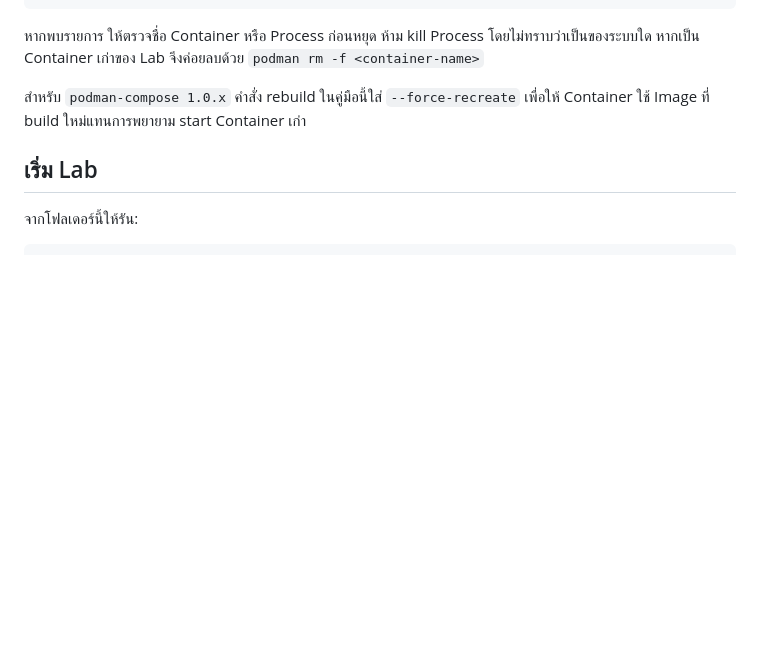
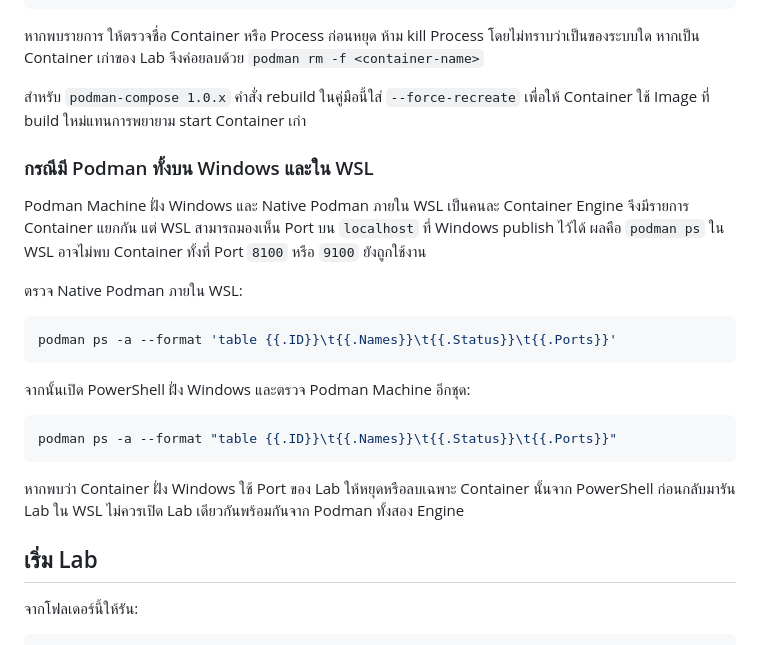
Before and after one commit to KOPE-SOLUTION/cybersecurity-attack-understand-defend, a Markdown page: 01.1-reverse-tabnabbing-podman/README.md, the part around the change. GitHub-like rendering; blank space fills up the shorter version.

Commit message:
docs(ep01.1): document Windows and WSL Podman port conflicts

````diff
--- a/01.1-reverse-tabnabbing-podman/README.md
+++ b/01.1-reverse-tabnabbing-podman/README.md
@@ -119,6 +119,24 @@ ss -ltnp | grep -E ':8100|:9100'
 หากพบรายการ ให้ตรวจชื่อ Container หรือ Process ก่อนหยุด ห้าม kill Process โดยไม่ทราบว่าเป็นของระบบใด หากเป็น Container เก่าของ Lab จึงค่อยลบด้วย `podman rm -f <container-name>`
 
 สำหรับ `podman-compose 1.0.x` คำสั่ง rebuild ในคู่มือนี้ใส่ `--force-recreate` เพื่อให้ Container ใช้ Image ที่ build ใหม่แทนการพยายาม start Container เก่า
+
+### กรณีมี Podman ทั้งบน Windows และใน WSL
+
+Podman Machine ฝั่ง Windows และ Native Podman ภายใน WSL เป็นคนละ Container Engine จึงมีรายการ Container แยกกัน แต่ WSL สามารถมองเห็น Port บน `localhost` ที่ Windows publish ไว้ได้ ผลคือ `podman ps` ใน WSL อาจไม่พบ Container ทั้งที่ Port `8100` หรือ `9100` ยังถูกใช้งาน
+
+ตรวจ Native Podman ภายใน WSL:
+
+```bash
+podman ps -a --format 'table {{.ID}}\t{{.Names}}\t{{.Status}}\t{{.Ports}}'
+```
+
+จากนั้นเปิด PowerShell ฝั่ง Windows และตรวจ Podman Machine อีกชุด:
+
+```powershell
+podman ps -a --format "table {{.ID}}\t{{.Names}}\t{{.Status}}\t{{.Ports}}"
+```
+
+หากพบว่า Container ฝั่ง Windows ใช้ Port ของ Lab ให้หยุดหรือลบเฉพาะ Container นั้นจาก PowerShell ก่อนกลับมารัน Lab ใน WSL ไม่ควรเปิด Lab เดียวกันพร้อมกันจาก Podman ทั้งสอง Engine
 
 ## เริ่ม Lab
 
````
